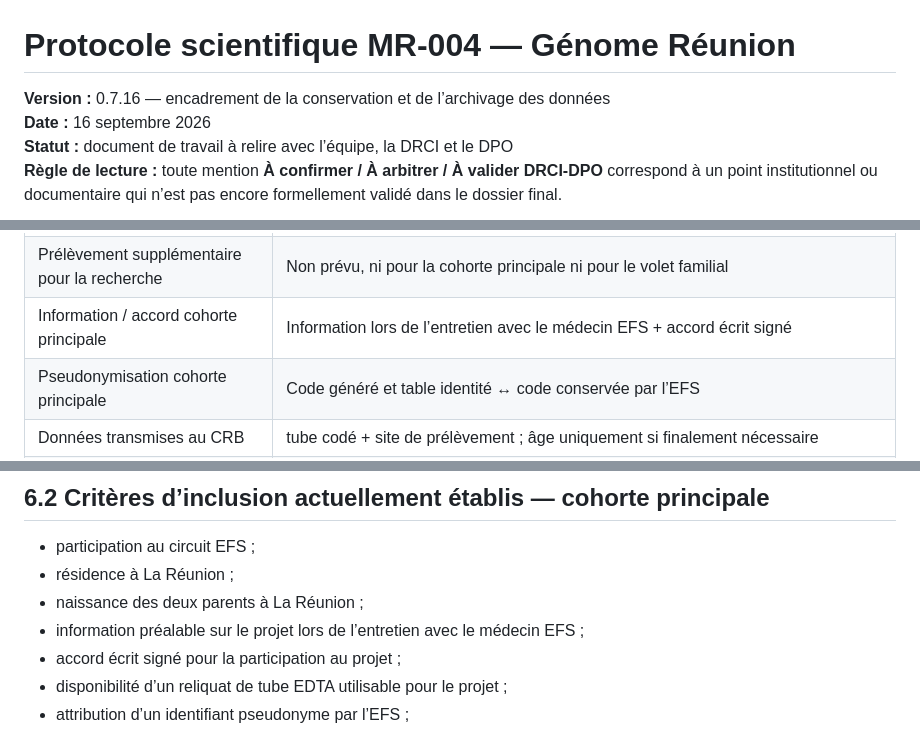
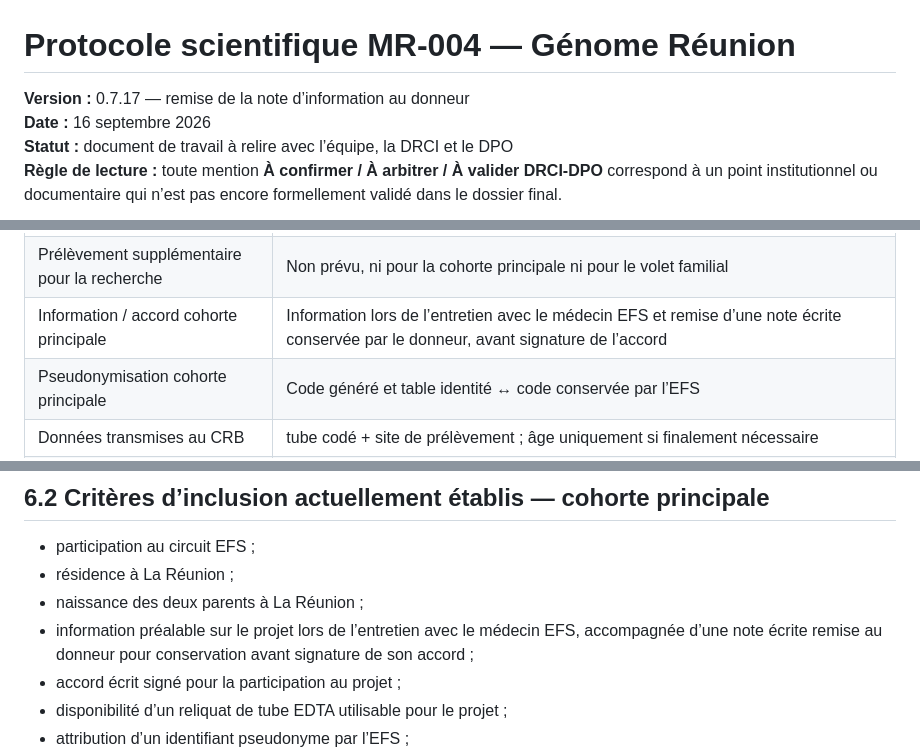
Before and after one commit to patrick-mun/Genome-Reunion-page, a Markdown page: cnil-mr004/01_dossier_mr004/01_protocole_scientifique_mr004.md, 3 parts joined by grey strips. Rendered like a GitHub page.

Commit message:
Préciser la remise de la note d'information avant signature de l'accord EFS (v0.7.17)

```diff
--- a/cnil-mr004/01_dossier_mr004/01_protocole_scientifique_mr004.md
+++ b/cnil-mr004/01_dossier_mr004/01_protocole_scientifique_mr004.md
@@ -1,6 +1,6 @@
 # Protocole scientifique MR-004 — Génome Réunion
 
-**Version :** 0.7.16 — encadrement de la conservation et de l’archivage des données
+**Version :** 0.7.17 — remise de la note d’information au donneur
 **Date :** 16 septembre 2026
 **Statut :** document de travail à relire avec l’équipe, la DRCI et le DPO
 **Règle de lecture :** toute mention **À confirmer / À arbitrer / À valider DRCI-DPO** correspond à un point institutionnel ou documentaire qui n’est pas encore formellement validé dans le dossier final.
@@ -85,7 +85,7 @@ Le rôle RGPD précis de chaque acteur est traité séparément dans la phase «
 | Utilisation pour fréquences / description de variants | Non |
 | Utilisation pharmacogénétique des familles | Non |
 | Prélèvement supplémentaire pour la recherche | Non prévu, ni pour la cohorte principale ni pour le volet familial |
-| Information / accord cohorte principale | Information lors de l’entretien avec le médecin EFS + accord écrit signé |
+| Information / accord cohorte principale | Information lors de l’entretien avec le médecin EFS et remise d’une note écrite conservée par le donneur, avant signature de l’accord |
 | Pseudonymisation cohorte principale | Code généré et table identité ↔ code conservée par l’EFS |
 | Données transmises au CRB | tube codé + site de prélèvement ; âge uniquement si finalement nécessaire |
 | Génotypage | Génotypage SNP réalisé en interne au CHU de La Réunion sur **iScan Illumina**, avec puce de type Global Diversity Array (~1,9 M SNP dans le corpus actuel) |
@@ -289,7 +289,7 @@ Deux sources de participants sont distinguées :
 - participation au circuit EFS ;
 - résidence à La Réunion ;
 - naissance des deux parents à La Réunion ;
-- information préalable sur le projet lors de l’entretien avec le médecin EFS ;
+- information préalable sur le projet lors de l’entretien avec le médecin EFS, accompagnée d’une note écrite remise au donneur pour conservation avant signature de son accord ;
 - accord écrit signé pour la participation au projet ;
 - disponibilité d’un reliquat de tube EDTA utilisable pour le projet ;
 - attribution d’un identifiant pseudonyme par l’EFS ;
```
Also changed, not shown: other parts of cnil-mr004/01_dossier_mr004/01_protocole_scientifique_mr004.md (+3 -3 lines).
